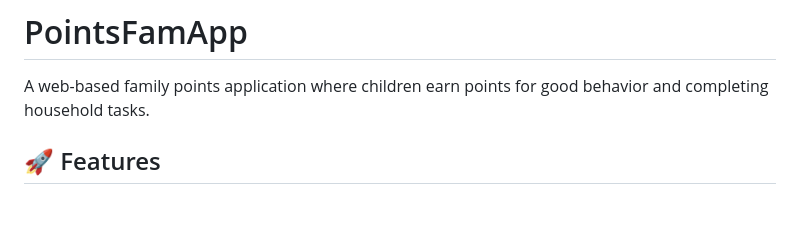
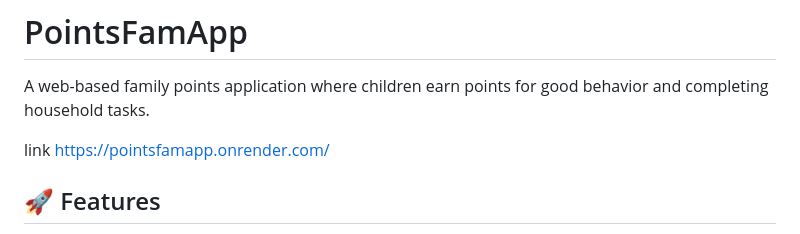
Before and after one commit to Akoudimati/PointsFamApp, a Markdown page: README.md, the part around the change. Drawn GitHub-style; blank space fills up the shorter version.

```diff
--- a/README.md
+++ b/README.md
@@ -2,6 +2,9 @@
 
 A web-based family points application where children earn points for good behavior and completing household tasks.
 
+
+link
+https://pointsfamapp.onrender.com/
 ## 🚀 Features
 
 - 👨‍👩‍👧‍👦 **Family Management**: Multiple families with parents and children
```
